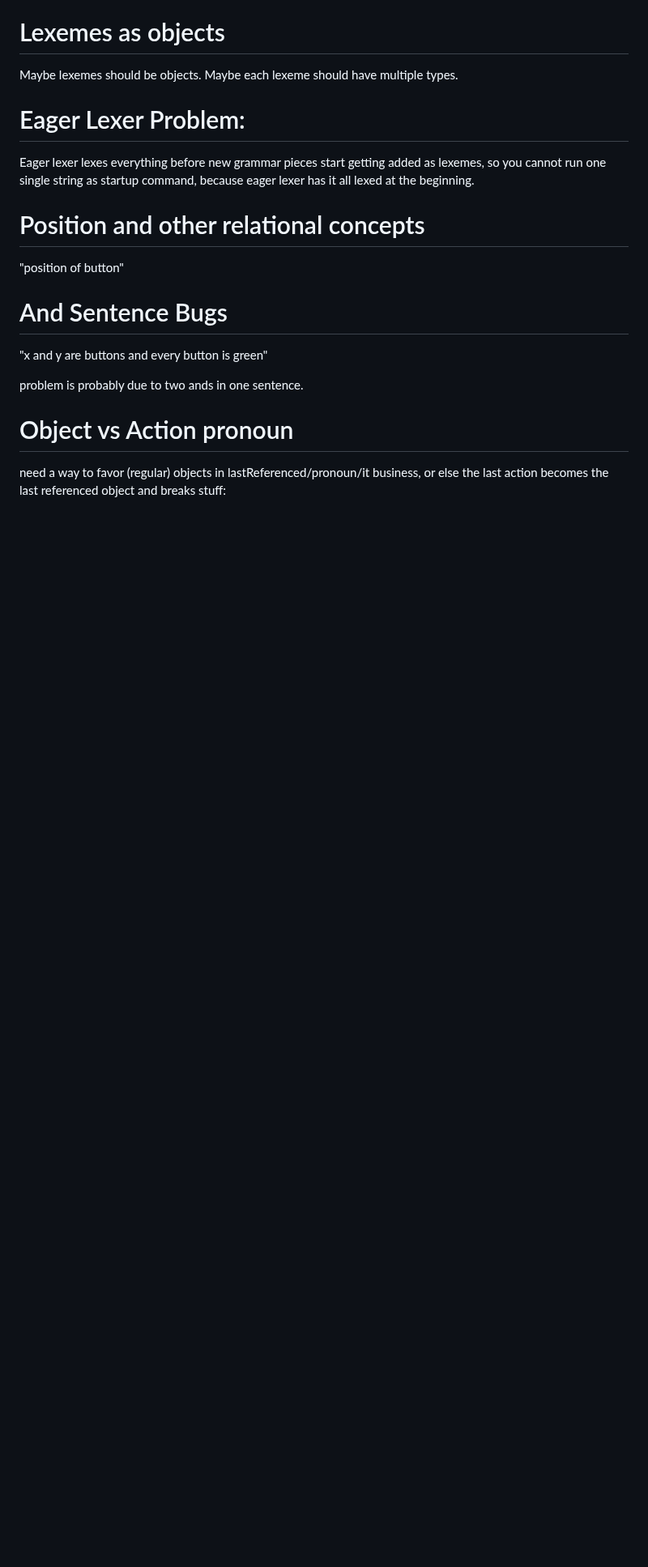
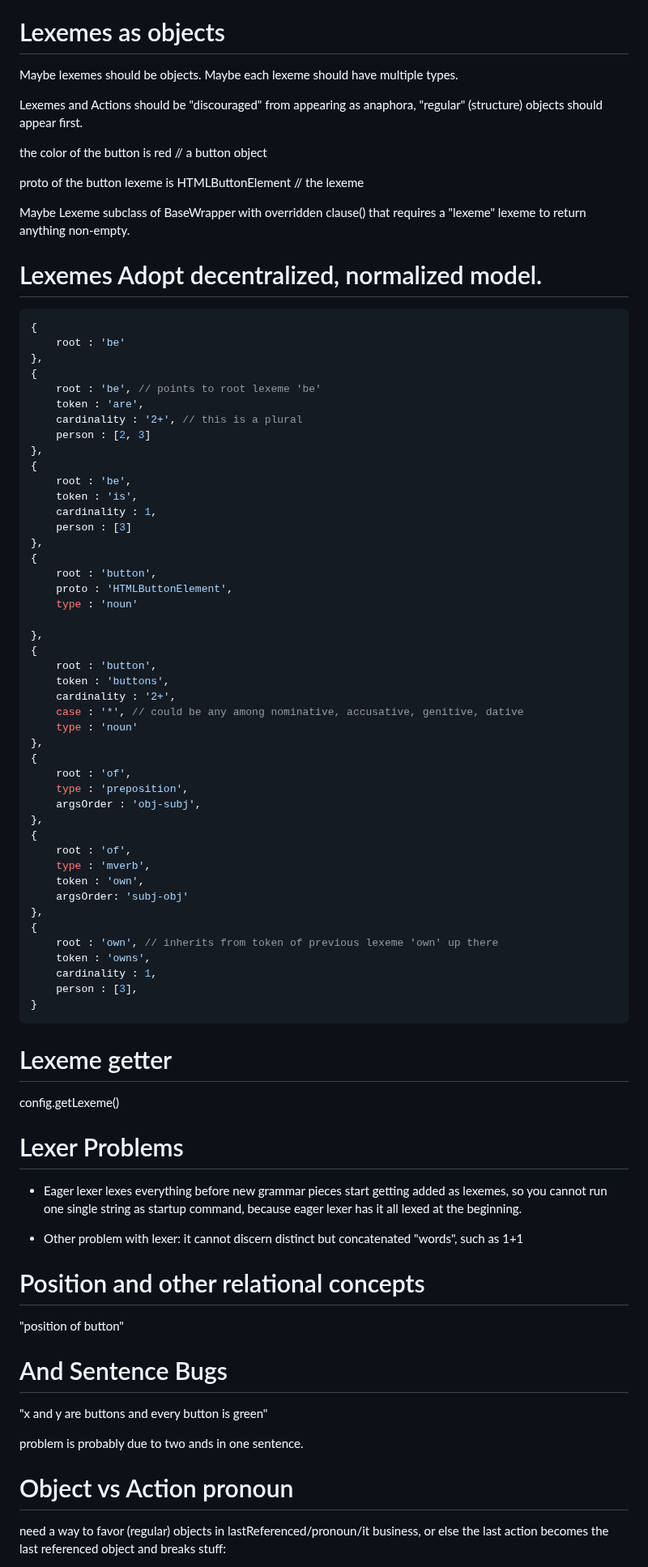
Before and after one commit to aiman-al-masoud/deixiscript, a Markdown page: docs/notes/2023-02-17.md, the part around the change. Shown at 81% size. Rendered like a GitHub page; blank space fills up the shorter version.

Commit message:
notes...

````diff
--- a/docs/notes/2023-02-17.md
+++ b/docs/notes/2023-02-17.md
@@ -131,10 +131,75 @@ Should be equivalent
 
 Maybe lexemes should be objects. Maybe each lexeme should have multiple types.
 
-# Eager Lexer Problem:
+Lexemes and Actions should be "discouraged" from appearing as anaphora, "regular" (structure) objects should appear first.
 
-Eager lexer lexes everything before new grammar pieces start getting added as lexemes, so you cannot run one single string as startup command, because eager lexer has it all lexed at the beginning.
+the color of the button is red // a button object
 
+proto of the button lexeme is HTMLButtonElement // the lexeme
+
+Maybe Lexeme subclass of BaseWrapper with overridden clause() that requires a "lexeme" lexeme to return anything non-empty.
+
+
+# Lexemes Adopt decentralized, normalized model.
+
+```javascript
+{
+	root : 'be'
+},
+{
+	root : 'be', // points to root lexeme 'be'
+	token : 'are',
+	cardinality : '2+', // this is a plural
+	person : [2, 3]
+},
+{
+	root : 'be',
+	token : 'is',
+	cardinality : 1,
+	person : [3]
+},
+{
+	root : 'button',
+	proto : 'HTMLButtonElement',
+	type : 'noun'
+
+},
+{
+	root : 'button',
+	token : 'buttons',
+	cardinality : '2+',
+	case : '*', // could be any among nominative, accusative, genitive, dative
+	type : 'noun'
+},
+{
+	root : 'of',
+	type : 'preposition',
+	argsOrder : 'obj-subj',
+},
+{
+	root : 'of',
+	type : 'mverb',
+	token : 'own',
+	argsOrder: 'subj-obj'
+},
+{
+	root : 'own', // inherits from token of previous lexeme 'own' up there
+	token : 'owns',
+	cardinality : 1,
+	person : [3],
+}
+```
+
+
+# Lexeme getter
+config.getLexeme()
+
+
+# Lexer Problems
+
+* Eager lexer lexes everything before new grammar pieces start getting added as lexemes, so you cannot run one single string as startup command, because eager lexer has it all lexed at the beginning.
+
+* Other problem with lexer: it cannot discern distinct but concatenated "words", such as 1+1
 
 # Position and other relational concepts
 
````
